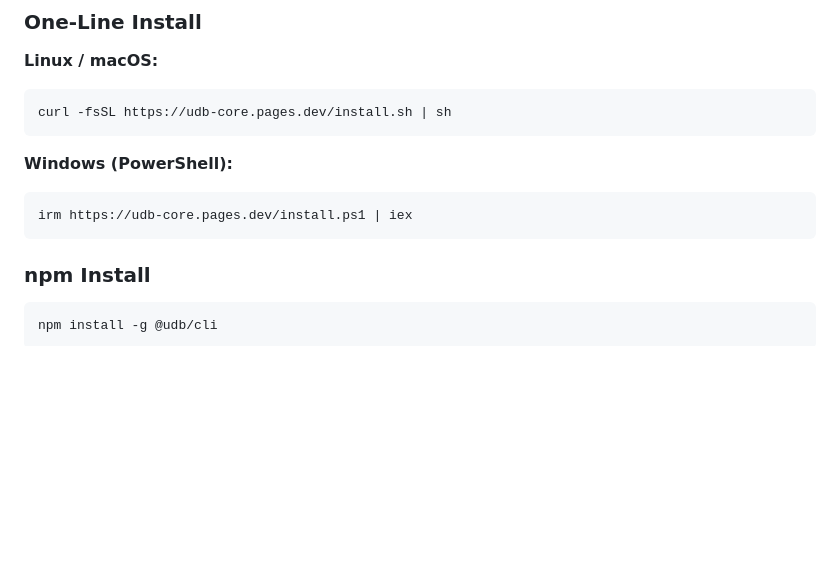
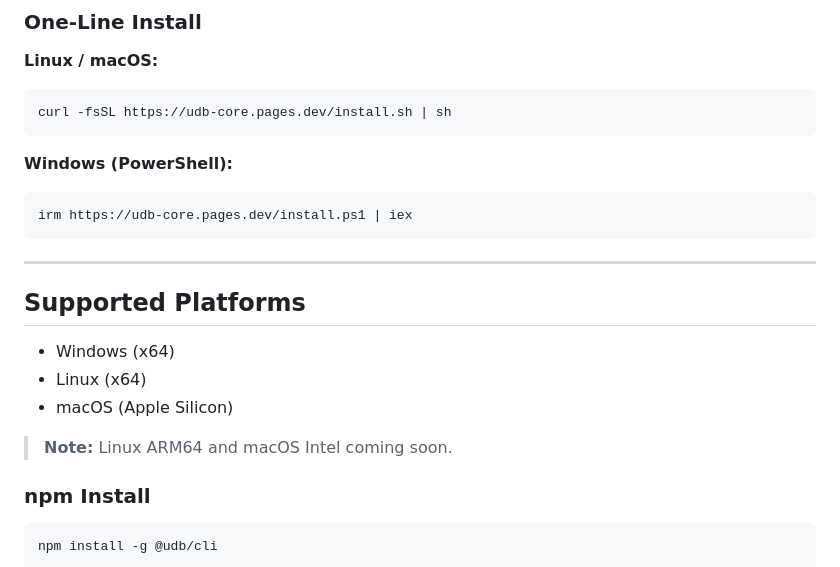
Before and after one commit to Mukesh-SCS/universal_device_bridge, a Markdown page: README.md, the part around the change. Rendered like a GitHub page; blank space fills up the shorter version.

Commit message:
update the readme.md add the support platform for version 0.7.0

````diff
--- a/README.md
+++ b/README.md
@@ -61,6 +61,16 @@ curl -fsSL https://udb-core.pages.dev/install.sh | sh
 ```powershell
 irm https://udb-core.pages.dev/install.ps1 | iex
 ```
+
+---
+
+## Supported Platforms
+
+- Windows (x64)
+- Linux (x64)
+- macOS (Apple Silicon)
+
+> **Note:** Linux ARM64 and macOS Intel coming soon.
 
 ### npm Install
 
````
